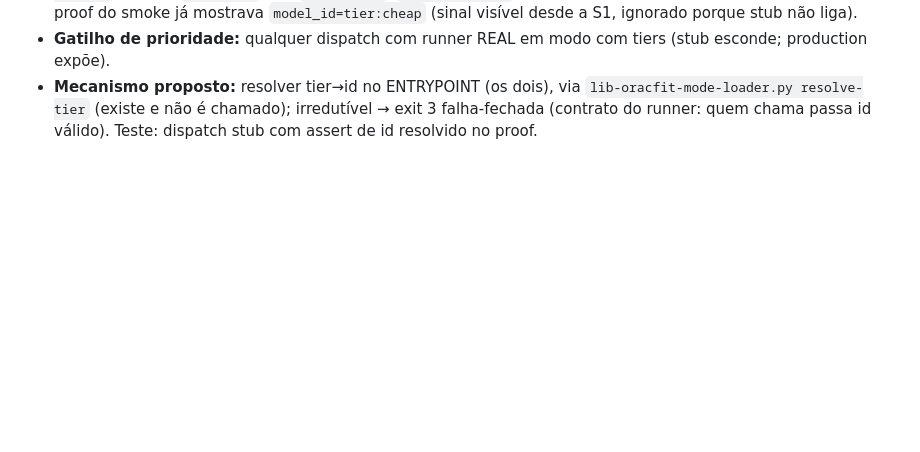
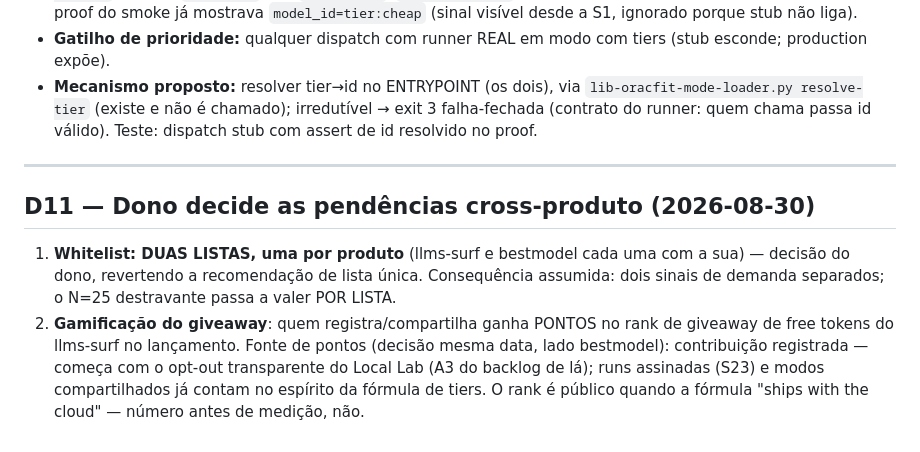
Before and after one commit to carl0sfelipe/llms.surf, a Markdown page: docs/go-live/BACKLOG.md, the part around the change. GitHub-like rendering; blank space fills up the shorter version.

Commit message:
docs: D11 — dono decide: duas whitelists (uma por produto) + pontos de contribuição no rank do giveaway

```diff
--- a/docs/go-live/BACKLOG.md
+++ b/docs/go-live/BACKLOG.md
@@ -69,3 +69,20 @@ segurança. Item sem gatilho é desejo, não backlog.)*
   `lib-oracfit-mode-loader.py resolve-tier` (existe e não é chamado);
   irredutível → exit 3 falha-fechada (contrato do runner: quem chama passa
   id válido). Teste: dispatch stub com assert de id resolvido no proof.
+
+
+---
+
+## D11 — Dono decide as pendências cross-produto (2026-08-30)
+
+1. **Whitelist: DUAS LISTAS, uma por produto** (llms-surf e bestmodel cada
+   uma com a sua) — decisão do dono, revertendo a recomendação de lista
+   única. Consequência assumida: dois sinais de demanda separados; o N=25
+   destravante passa a valer POR LISTA.
+2. **Gamificação do giveaway**: quem registra/compartilha ganha PONTOS no
+   rank de giveaway de free tokens do llms-surf no lançamento. Fonte de
+   pontos (decisão mesma data, lado bestmodel): contribuição registrada —
+   começa com o opt-out transparente do Local Lab (A3 do backlog de lá);
+   runs assinadas (S23) e modos compartilhados já contam no espírito da
+   fórmula de tiers. O rank é público quando a fórmula "ships with the
+   cloud" — número antes de medição, não.
```
